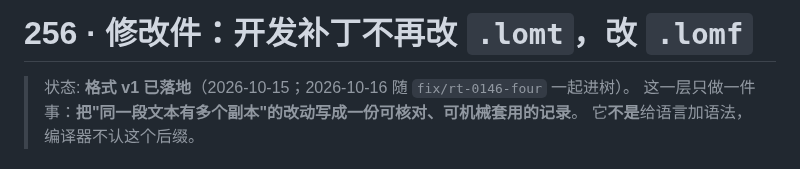
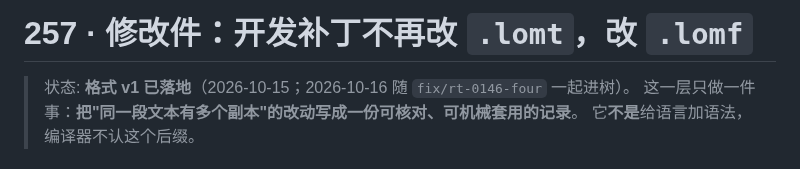
Before and after one commit to FujoJTOP/loment, a Markdown page: docs/257-loment-modification-files.md, the part around the change. Drawn GitHub-style.

```diff
--- a/docs/256-loment-modification-files.md
+++ b/docs/257-loment-modification-files.md
@@ -1,4 +1,4 @@
-# 256 · 修改件：开发补丁不再改 `.lomt`，改 `.lomf`
+# 257 · 修改件：开发补丁不再改 `.lomt`，改 `.lomf`
 
 > 状态: **格式 v1 已落地**（2026-10-15；2026-10-16 随 `fix/rt-0146-four` 一起进树）。
 > 这一层只做一件事：**把"同一段文本有多个副本"的改动写成一份可核对、可机械套用的记录**。
```
Also changed, not shown: docs/258-compiler-capacity-decision.md (renamed from docs/257-compiler-capacity-decision.md, +1 -1 lines).
